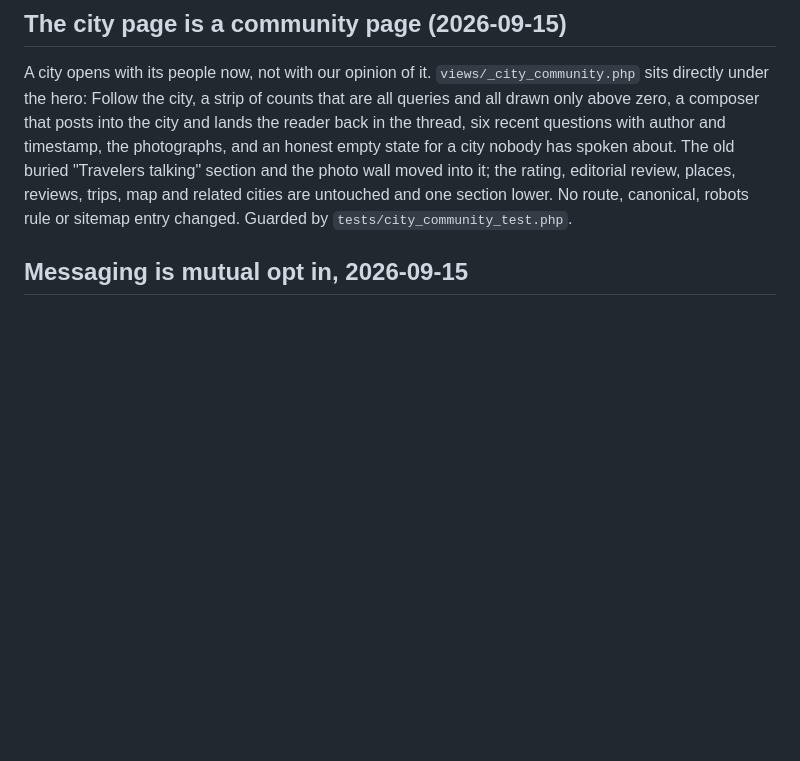
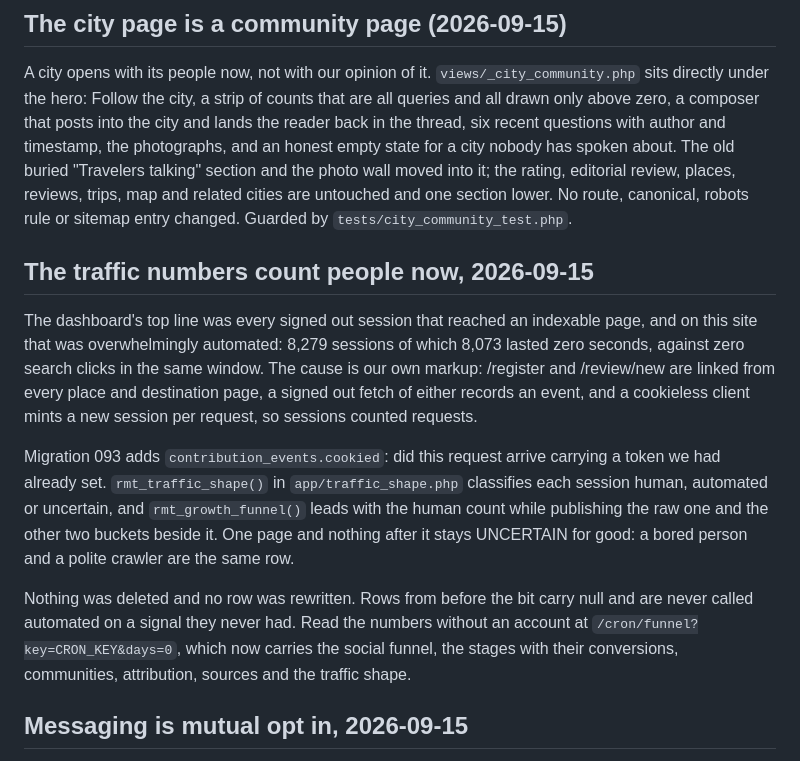
Before and after one commit to Nimadamus/ruinmytrip, a Markdown page: CURRENT_STATE.md, the part around the change. Rendered like a GitHub page; blank space fills up the shorter version.

Commit message:
Record what the traffic numbers now mean
Co-Authored-By: Claude Opus 5 (1M context) <noreply@anthropic.com>

```diff
--- a/CURRENT_STATE.md
+++ b/CURRENT_STATE.md
@@ -83,6 +83,25 @@ nobody has spoken about. The old buried "Travelers talking" section and the phot
 it; the rating, editorial review, places, reviews, trips, map and related cities are untouched and
 one section lower. No route, canonical, robots rule or sitemap entry changed. Guarded by
 `tests/city_community_test.php`.
+
+## The traffic numbers count people now, 2026-09-15
+
+The dashboard's top line was every signed out session that reached an indexable page, and on this
+site that was overwhelmingly automated: 8,279 sessions of which 8,073 lasted zero seconds, against
+zero search clicks in the same window. The cause is our own markup: /register and /review/new are
+linked from every place and destination page, a signed out fetch of either records an event, and a
+cookieless client mints a new session per request, so sessions counted requests.
+
+Migration 093 adds `contribution_events.cookied`: did this request arrive carrying a token we had
+already set. `rmt_traffic_shape()` in `app/traffic_shape.php` classifies each session human,
+automated or uncertain, and `rmt_growth_funnel()` leads with the human count while publishing the
+raw one and the other two buckets beside it. One page and nothing after it stays UNCERTAIN for
+good: a bored person and a polite crawler are the same row.
+
+Nothing was deleted and no row was rewritten. Rows from before the bit carry null and are never
+called automated on a signal they never had. Read the numbers without an account at
+`/cron/funnel?key=CRON_KEY&days=0`, which now carries the social funnel, the stages with their
+conversions, communities, attribution, sources and the traffic shape.
 
 ## Messaging is mutual opt in, 2026-09-15
 
```
